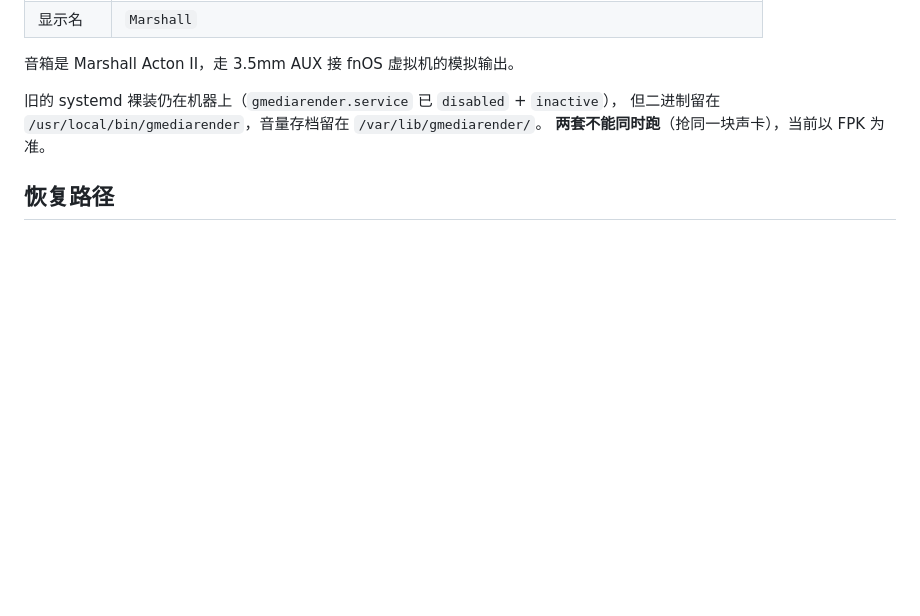
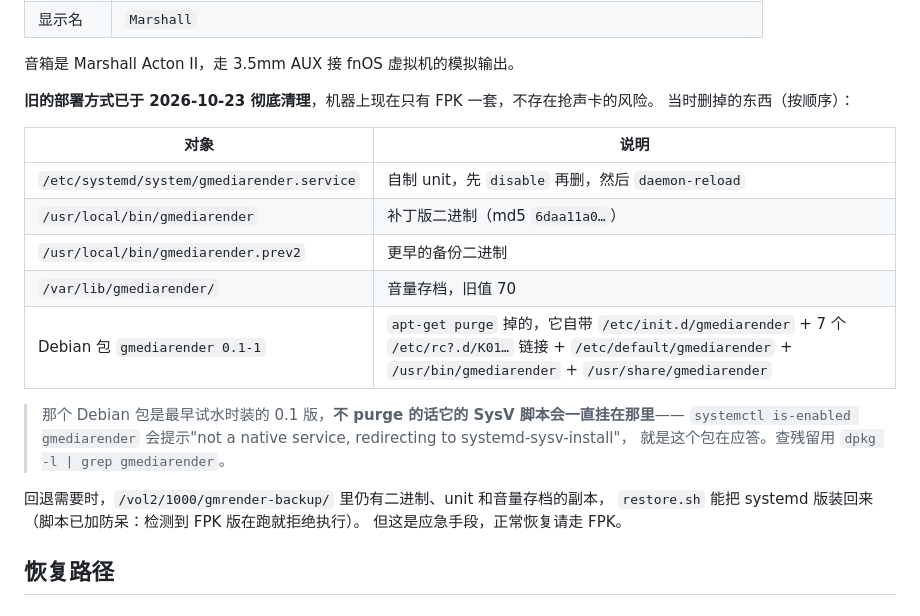
Before and after one commit to leaf8384/fnos-dlna-renderer, a Markdown page: docs/DEPLOY.md, the part around the change. Drawn GitHub-style; blank space fills up the shorter version.

Commit message:
docs: 记录旧部署已彻底清理（含 Debian 包版残留）
2026-10-23 把 systemd 路线的残留全清了，机器上现在只有 FPK 一套：
unit、/usr/local/bin 下两个二进制、/var/lib/gmediarender 音量目录，
以及更早试水时装的 Debian 包 gmediarender 0.1-1（apt purge）。

那个 Debian 包是最隐蔽的一个：它自带 SysV 脚本，不 purge 的话
systemctl is-enabled 会一直提示 "not a native service, redirecting to
systemd-sysv-install"，让人以为 unit 没删干净。文档里补上这条线索。

回退副本仍在 /vol2/1000/gmrender-backup/，restore.sh 已加防呆：
检测到 FPK 版在跑就拒绝执行，避免两套抢声卡。

```diff
--- a/docs/DEPLOY.md
+++ b/docs/DEPLOY.md
@@ -17,9 +17,24 @@
 
 音箱是 Marshall Acton II，走 3.5mm AUX 接 fnOS 虚拟机的模拟输出。
 
-旧的 systemd 裸装仍在机器上（`gmediarender.service` 已 `disabled` + `inactive`），
-但二进制留在 `/usr/local/bin/gmediarender`，音量存档留在 `/var/lib/gmediarender/`。
-**两套不能同时跑**（抢同一块声卡），当前以 FPK 为准。
+**旧的部署方式已于 2026-10-23 彻底清理**，机器上现在只有 FPK 一套，不存在抢声卡的风险。
+当时删掉的东西（按顺序）：
+
+| 对象 | 说明 |
+|---|---|
+| `/etc/systemd/system/gmediarender.service` | 自制 unit，先 `disable` 再删，然后 `daemon-reload` |
+| `/usr/local/bin/gmediarender` | 补丁版二进制（md5 `6daa11a0…`） |
+| `/usr/local/bin/gmediarender.prev2` | 更早的备份二进制 |
+| `/var/lib/gmediarender/` | 音量存档，旧值 70 |
+| Debian 包 `gmediarender 0.1-1` | `apt-get purge` 掉的，它自带 `/etc/init.d/gmediarender` + 7 个 `/etc/rc?.d/K01…` 链接 + `/etc/default/gmediarender` + `/usr/bin/gmediarender` + `/usr/share/gmediarender` |
+
+> 那个 Debian 包是最早试水时装的 0.1 版，**不 purge 的话它的 SysV 脚本会一直挂在那里**——
+> `systemctl is-enabled gmediarender` 会提示"not a native service, redirecting to systemd-sysv-install"，
+> 就是这个包在应答。查残留用 `dpkg -l | grep gmediarender`。
+
+回退需要时，`/vol2/1000/gmrender-backup/` 里仍有二进制、unit 和音量存档的副本，
+`restore.sh` 能把 systemd 版装回来（脚本已加防呆：检测到 FPK 版在跑就拒绝执行）。
+但这是应急手段，正常恢复请走 FPK。
 
 ## 恢复路径
 
```
Also changed, not shown: README.md (+1 -0 lines).
